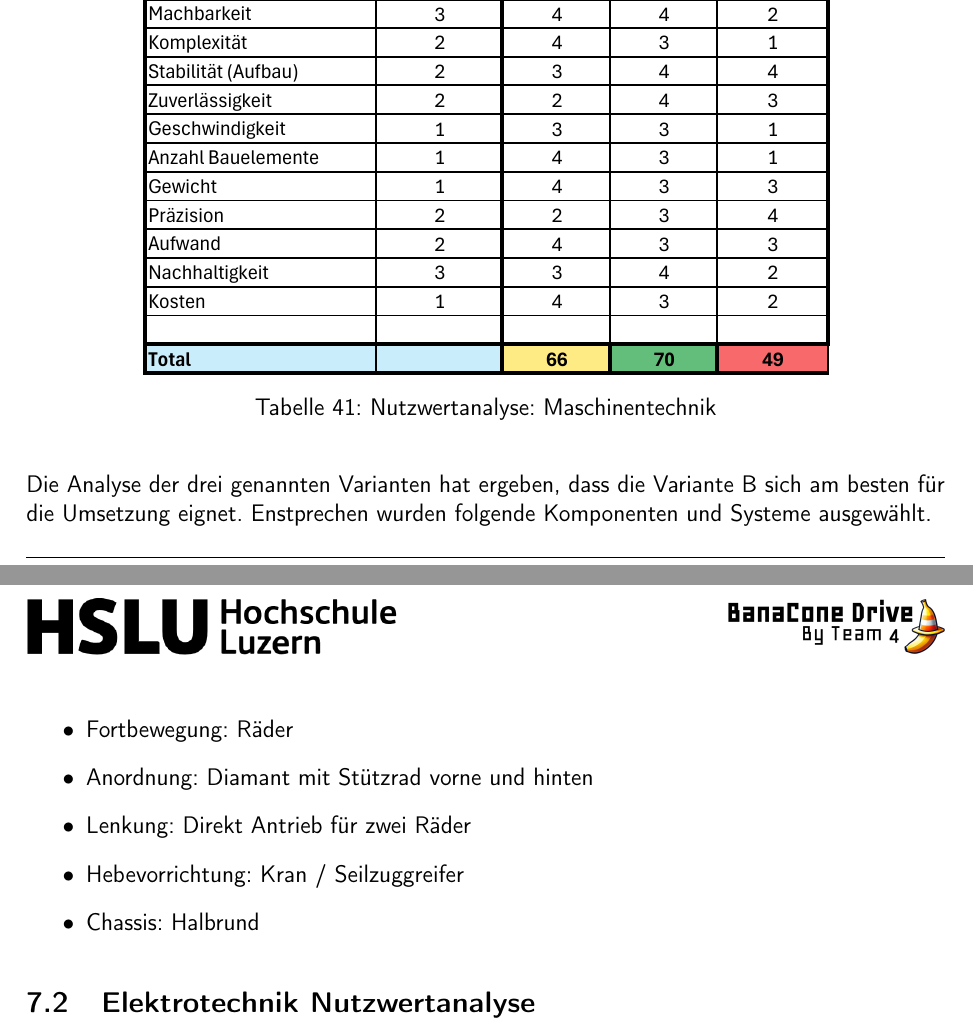
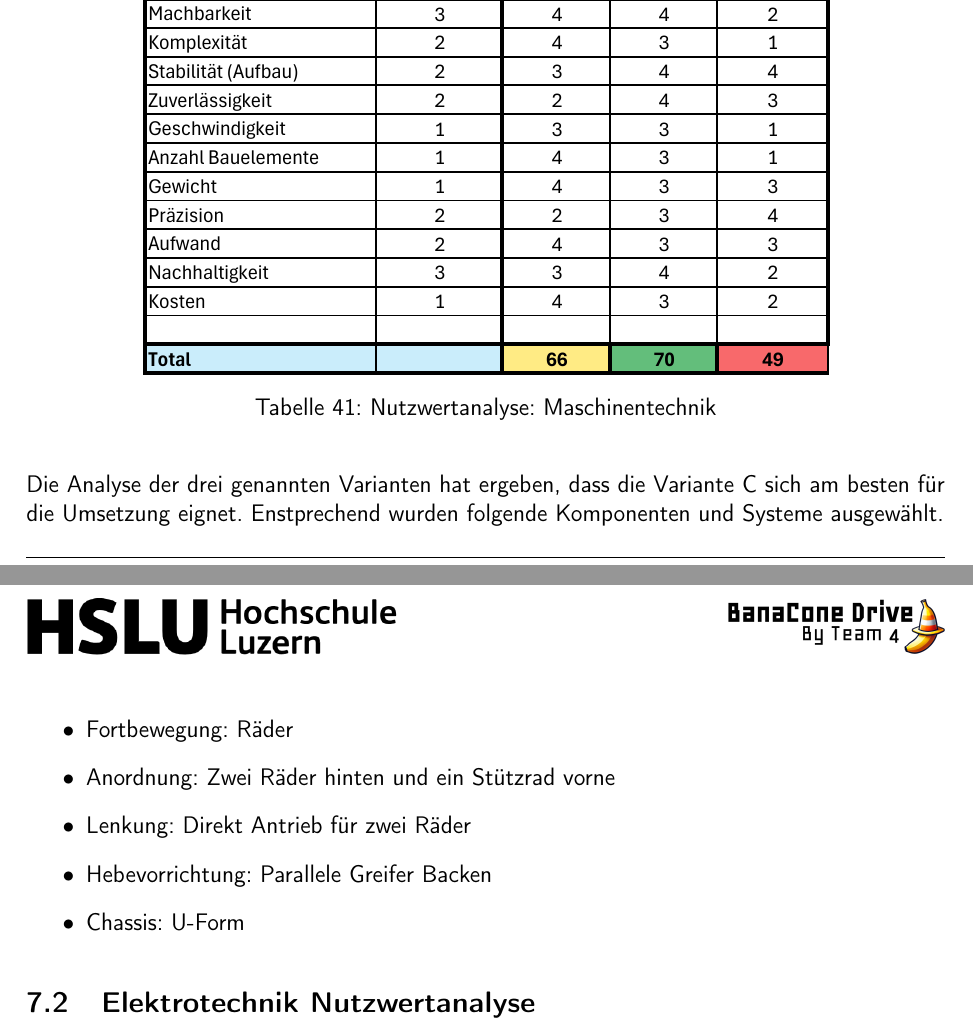
Before and after one commit to ameyer3/hslu-pren-1, a LaTeX document (main.tex, which reads parts/06-konzept-varianten.tex): two parts of pages 46 and 47 of 72, joined at a grey line, cut so that both start at the same text. Compiled offline with XeLaTeX.

Commit message:
Changes from Overleaf

```diff
--- a/parts/06-konzept-varianten.tex
+++ b/parts/06-konzept-varianten.tex
@@ -83,14 +83,14 @@ Folgende drei Lösungskombinationen aus dem morphologischen Kasten werden in der
 \label{table:nutzwert-maschinentechnik}
 \end{table}
 
-Die Analyse der drei genannten Varianten hat ergeben, dass die Variante B sich am besten für die Umsetzung eignet. Enstprechen wurden folgende Komponenten und Systeme ausgewählt.
+Die Analyse der drei genannten Varianten hat ergeben, dass die Variante C sich am besten für die Umsetzung eignet. Enstprechend wurden folgende Komponenten und Systeme ausgewählt.
 
 \begin{itemize}
     \item Fortbewegung: Räder
-    \item Anordnung: Diamant mit Stützrad vorne und hinten
+    \item Anordnung:  Zwei Räder hinten und ein Stützrad vorne
     \item Lenkung: Direkt Antrieb für zwei Räder
-    \item Hebevorrichtung: Kran / Seilzuggreifer
-    \item Chassis: Halbrund
+    \item Hebevorrichtung: Parallele Greifer Backen
+    \item Chassis: U-Form
 \end{itemize}
 
 \subsection{Elektrotechnik Nutzwertanalyse}
```
